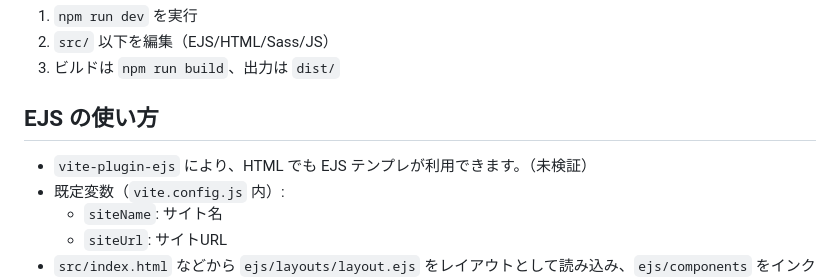
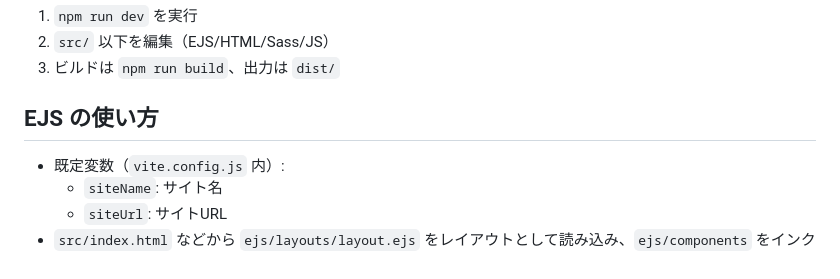
Before and after one commit to rea1i2e/t2025-10-01vite, a Markdown page: README.md, the part around the change. Rendered like a GitHub page.

Commit message:
不確かな記述削除

```diff
--- a/README.md
+++ b/README.md
@@ -61,7 +61,6 @@ vite.config.js
 3. ビルドは `npm run build`、出力は `dist/`
 
 ## EJS の使い方
-- `vite-plugin-ejs` により、HTML でも EJS テンプレが利用できます。（未検証）
 - 既定変数（`vite.config.js` 内）:
   - `siteName`: サイト名
   - `siteUrl`: サイトURL
```
